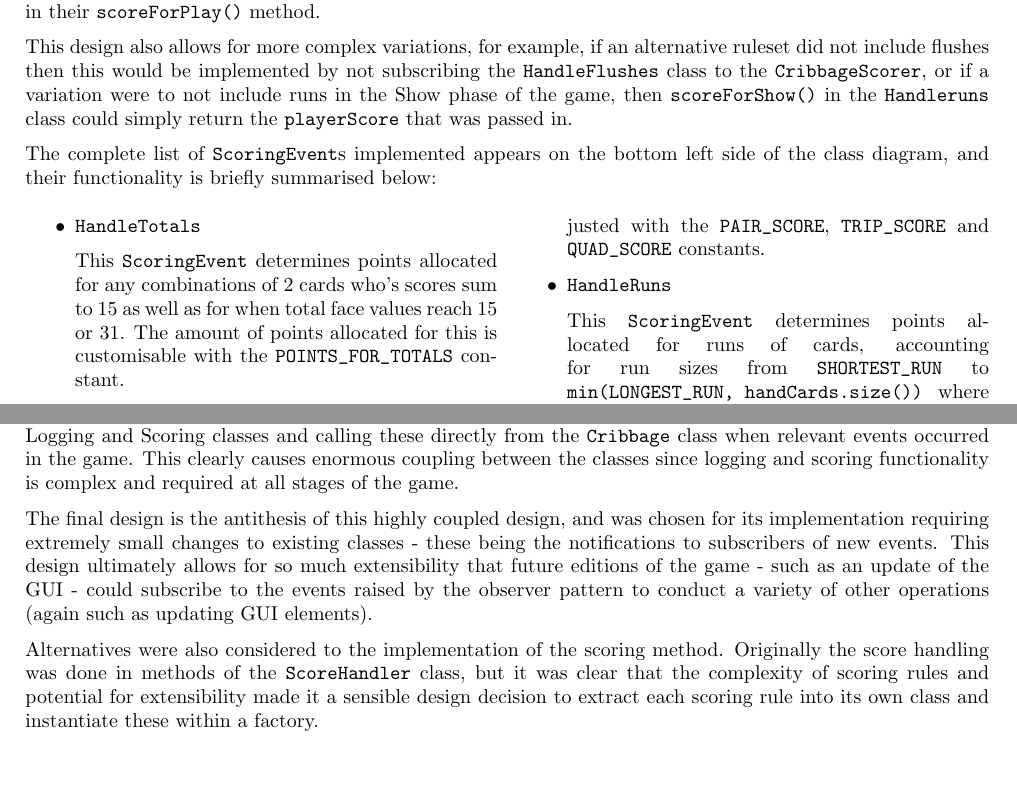
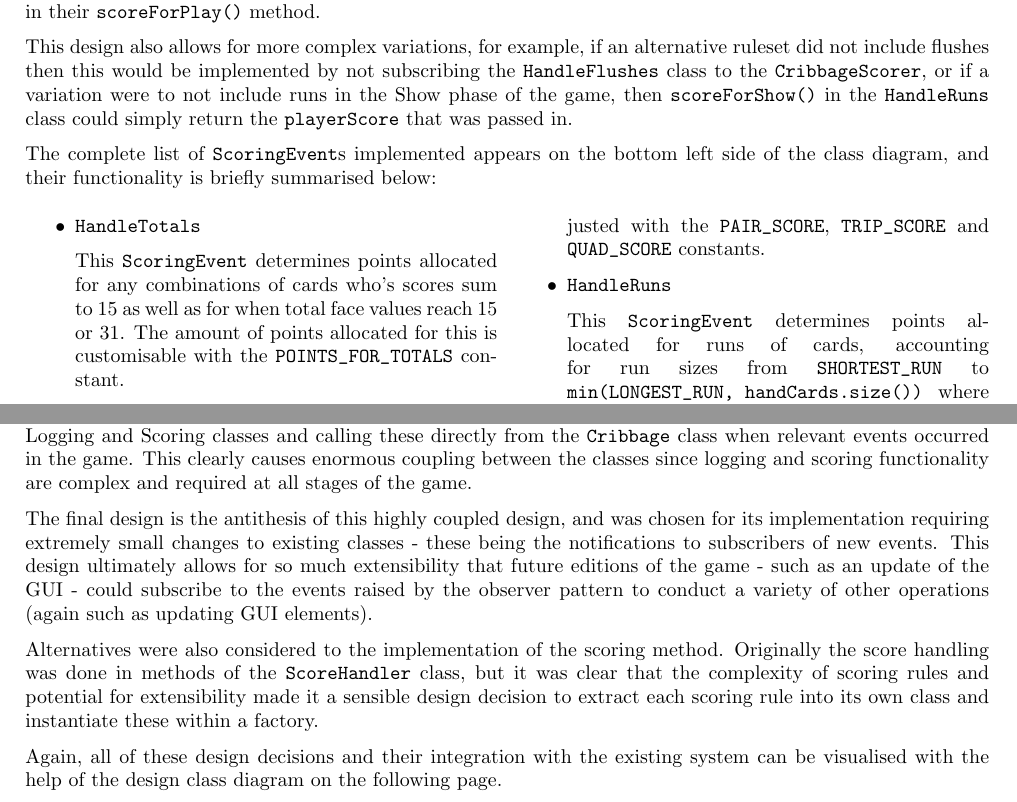
Before and after one commit to lucas-fern/SWEN30006, a LaTeX document (project-2/report/report.tex): two parts of pages 2 and 4 of 5, joined at a grey line, cut so that both start at the same text, the shorter picture padded with empty space. Compiled offline with pdfLaTeX.

Commit message:
minor edits and added closing sentence.

```diff
--- a/project-2/report/report.tex
+++ b/project-2/report/report.tex
@@ -66,12 +66,12 @@ int scoreForShow(Hand cardSet, int playerScore, int playerNum);
 \end{BVerbatim}
 \end{figure}
 \noindent The distinction between the two methods \verb|scoreForPlay()| and \verb|scoreForShow()| allows for variations in scoring to be easily implemented, since there certain behavioural differences between scoring events during and after the Play stage of the game. For example, flushes are only relevant in the show stage, so do not calculate a score in their \verb|scoreForPlay()| method.\\[2mm]
-This design also allows for more complex variations, for example, if an alternative ruleset did not include flushes then this would be implemented by not subscribing the \verb|HandleFlushes| class to the \verb|CribbageScorer|, or if a variation were to not include runs in the Show phase of the game, then \verb|scoreForShow()| in the \verb|Handleruns| class could simply return the \verb|playerScore| that was passed in.\\[2mm]
+This design also allows for more complex variations, for example, if an alternative ruleset did not include flushes then this would be implemented by not subscribing the \verb|HandleFlushes| class to the \verb|CribbageScorer|, or if a variation were to not include runs in the Show phase of the game, then \verb|scoreForShow()| in the \verb|HandleRuns| class could simply return the \verb|playerScore| that was passed in.\\[2mm]
 The complete list of \verb|ScoringEvent|s implemented appears on the bottom left side of the class diagram, and their functionality is briefly summarised below:
 \begin{multicols}{2}
     \begin{itemize}
         \item \verb|HandleTotals|\\[2mm]
-        This \verb|ScoringEvent| determines points allocated for any combinations of 2 cards who's scores sum to 15 as well as for when total face values reach 15 or 31. The amount of points allocated for this is customisable with the \verb|POINTS_FOR_TOTALS| constant.
+        This \verb|ScoringEvent| determines points allocated for any combinations of cards who's scores sum to 15 as well as for when total face values reach 15 or 31. The amount of points allocated for this is customisable with the \verb|POINTS_FOR_TOTALS| constant.
         \item \verb|HandleFlushes|\\[2mm]
         This \verb|ScoringEvent| determines points allocated for any combination of 4 or 5 cards of the same suit shown in the Show phase. Its \verb|scoreForPlay()| method is unimplemented.
         \item \verb|HandlePairs|\\[2mm]
@@ -117,9 +117,10 @@ The \verb|Cribbage| class is where most of the changes to existing classes were
 \end{itemize}
 
 \section{Consideration of Alternative Designs}
-The final design presented in this report was the product of many design iterations. Originally, designs with high coupling to the \verb|Cribbage| class were considered as alternatives to the final design, which is centred around the implementation of the Observer pattern. These alternative implementations would have involved creating Logging and Scoring classes and calling these directly from the \verb|Cribbage| class when relevant events occurred in the game. This clearly causes enormous coupling between the classes since logging and scoring functionality is complex and required at all stages of the game.\\[2mm]
+The final design presented in this report was the product of many design iterations. Originally, designs with high coupling to the \verb|Cribbage| class were considered as alternatives to the final design, which is centred around the implementation of the Observer pattern. These alternative implementations would have involved creating Logging and Scoring classes and calling these directly from the \verb|Cribbage| class when relevant events occurred in the game. This clearly causes enormous coupling between the classes since logging and scoring functionality are complex and required at all stages of the game.\\[2mm]
 The final design is the antithesis of this highly coupled design, and was chosen for its implementation requiring extremely small changes to existing classes - these being the notifications to subscribers of new events. This design ultimately allows for so much extensibility that future editions of the game - such as an update of the GUI - could subscribe to the events raised by the observer pattern to conduct a variety of other operations (again such as updating GUI elements).\\[2mm]
-Alternatives were also considered to the implementation of the scoring method. Originally the score handling was done in methods of the \verb|ScoreHandler| class, but it was clear that the complexity of scoring rules and potential for extensibility made it a sensible design decision to extract each scoring rule into its own class and instantiate these within a factory.
+Alternatives were also considered to the implementation of the scoring method. Originally the score handling was done in methods of the \verb|ScoreHandler| class, but it was clear that the complexity of scoring rules and potential for extensibility made it a sensible design decision to extract each scoring rule into its own class and instantiate these within a factory.\\[2mm]
+Again, all of these design decisions and their integration with the existing system can be visualised with the help of the design class diagram on the following page.
 
 \includepdf[pages=1, fitpaper=true]{design-class-diag.pdf}
 \end{document}
```
Also changed, not shown: project-2/report/report.pdf.
